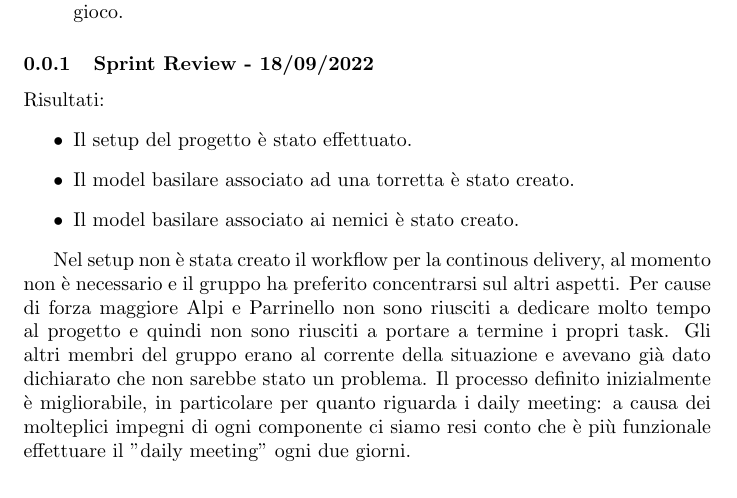
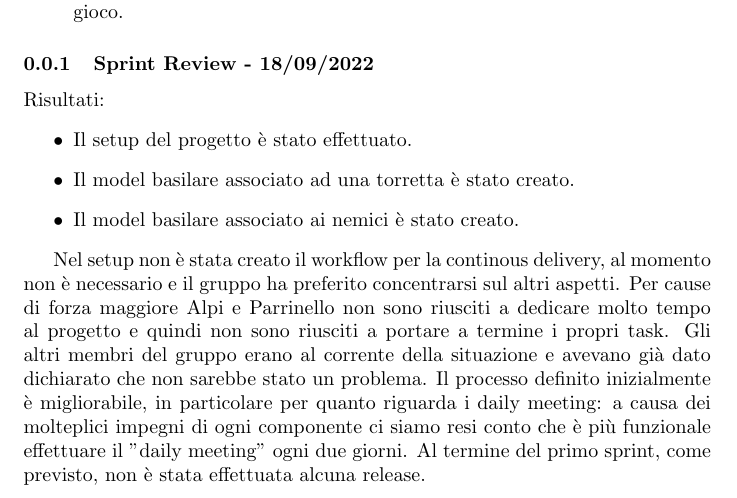
Before and after one commit to PaoloPenazzi/pps-pvzlike, a LaTeX document (backlog/process/backlog.tex, which reads backlog/process/sections/first-sprint.tex): part of page 3 of 3, cut so that both start at the same text. Compiled offline with pdfLaTeX.

Commit message:
Docs: update first sprint review. [skip ci]

```diff
--- a/backlog/process/sections/first-sprint.tex
+++ b/backlog/process/sections/first-sprint.tex
@@ -45,5 +45,6 @@ Risultati:
 Nel setup non è stata creato il workflow per la continous delivery, al momento non è necessario e il gruppo ha preferito concentrarsi sul altri aspetti.
 Per cause di forza maggiore Alpi e Parrinello non sono riusciti a dedicare molto tempo al progetto e quindi non sono riusciti a portare a termine i propri task. Gli altri membri del gruppo erano al corrente della situazione e avevano già dato dichiarato che non sarebbe stato un problema.
 Il processo definito inizialmente è migliorabile, in particolare per quanto riguarda i daily meeting: a causa dei molteplici impegni di ogni componente ci siamo resi conto che è più funzionale effettuare il "daily meeting" ogni due giorni.
+Al termine del primo sprint, come previsto, non è stata effettuata alcuna release.
 
 \newpage
```
